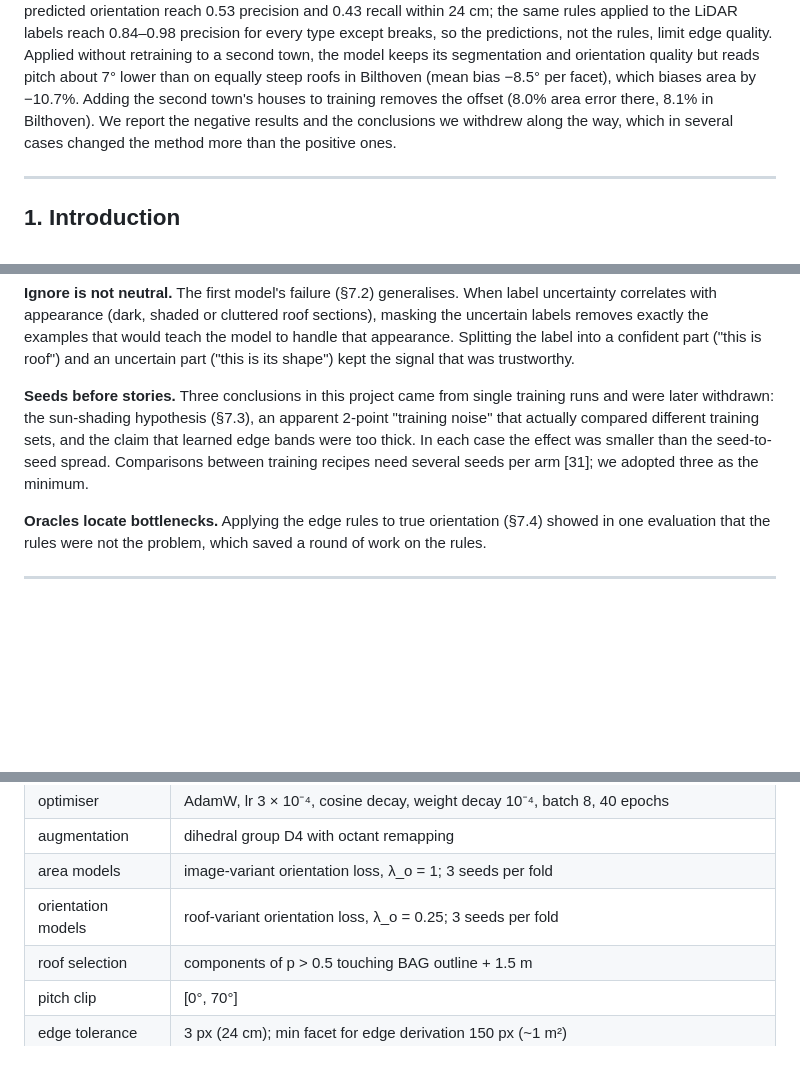
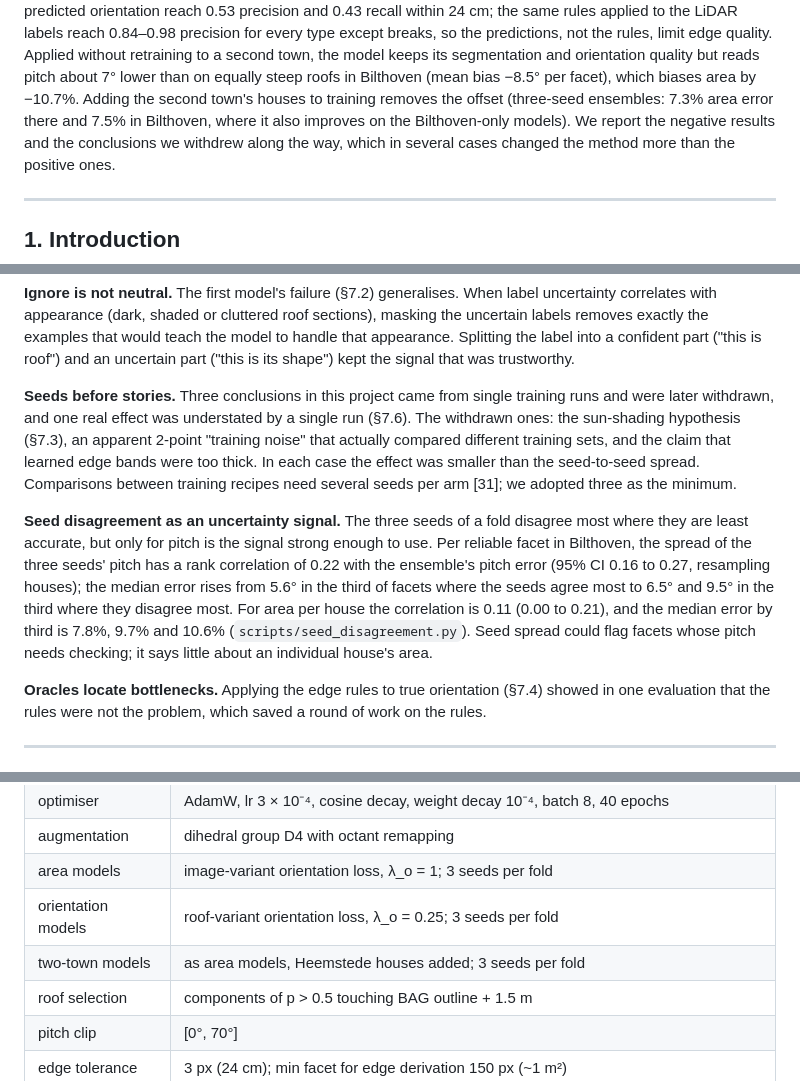
Before and after one commit to FunmilayoUde/roof-from-aerial-photo, a Markdown page: docs/paper/paper.md, 3 parts joined by grey strips. Rendered like a GitHub page; blank space fills up the shorter version.

```diff
--- a/docs/paper/paper.md
+++ b/docs/paper/paper.md
@@ -29,7 +29,8 @@ LiDAR labels reach 0.84–0.98 precision for every type except breaks, so the pr
 not the rules, limit edge quality. Applied without retraining to a second
 town, the model keeps its segmentation and orientation quality but reads pitch about 7° lower than on
 equally steep roofs in Bilthoven (mean bias −8.5° per facet), which biases area by −10.7%. Adding the second town's houses to training removes the offset
-(8.0% area error there, 8.1% in Bilthoven). We report the negative results and the conclusions we
+(three-seed ensembles: 7.3% area error there and 7.5% in Bilthoven, where it also
+improves on the Bilthoven-only models). We report the negative results and the conclusions we
 withdrew along the way, which in several cases changed the method more than the positive ones.
 
 ---
@@ -784,10 +793,21 @@ the label into a confident part ("this is roof") and an uncertain part ("this is
 kept the signal that was trustworthy.
 
 **Seeds before stories.** Three conclusions in this project came from single training runs and
-were later withdrawn: the sun-shading hypothesis (§7.3), an apparent 2-point "training noise"
+were later withdrawn, and one real effect was understated by a single run (§7.6). The withdrawn
+ones: the sun-shading hypothesis (§7.3), an apparent 2-point "training noise"
 that actually compared different training sets, and the claim that learned edge bands were too
 thick. In each case the effect was smaller than the seed-to-seed spread. Comparisons between
 training recipes need several seeds per arm [31]; we adopted three as the minimum.
+
+**Seed disagreement as an uncertainty signal.** The three seeds of a fold disagree most where
+they are least accurate, but only for pitch is the signal strong enough to use. Per reliable facet
+in Bilthoven, the spread of the three seeds' pitch has a rank correlation of 0.22 with the
+ensemble's pitch error (95% CI 0.16 to 0.27, resampling houses); the median error rises
+from 5.6° in the third of facets where the seeds agree most to 6.5° and 9.5° in the third
+where they disagree most. For area per house the correlation is 0.11 (0.00 to 0.21), and
+the median error by third is 7.8%, 9.7% and 10.6%
+(`scripts/seed_disagreement.py`). Seed spread could flag facets whose pitch needs checking; it
+says little about an individual house's area.
 
 **Oracles locate bottlenecks.** Applying the edge rules to true orientation (§7.4) showed in one
 evaluation that the rules were not the problem, which saved a round of work on the rules.
@@ -961,6 +981,7 @@ addresses appear in this paper or its figures.
 | augmentation | dihedral group D4 with octant remapping |
 | area models | image-variant orientation loss, λ_o = 1; 3 seeds per fold |
 | orientation models | roof-variant orientation loss, λ_o = 0.25; 3 seeds per fold |
+| two-town models | as area models, Heemstede houses added; 3 seeds per fold |
 | roof selection | components of p > 0.5 touching BAG outline + 1.5 m |
 | pitch clip | [0°, 70°] |
 | edge tolerance | 3 px (24 cm); min facet for edge derivation 150 px (~1 m²) |
```
Also changed, not shown: other parts of docs/paper/paper.md (+58 -50 lines), docs/second_town_report.md (+4 -0 lines), docs/paper/figures/fig10.png, docs/paper/figures/fig11.png, 6 other files.
